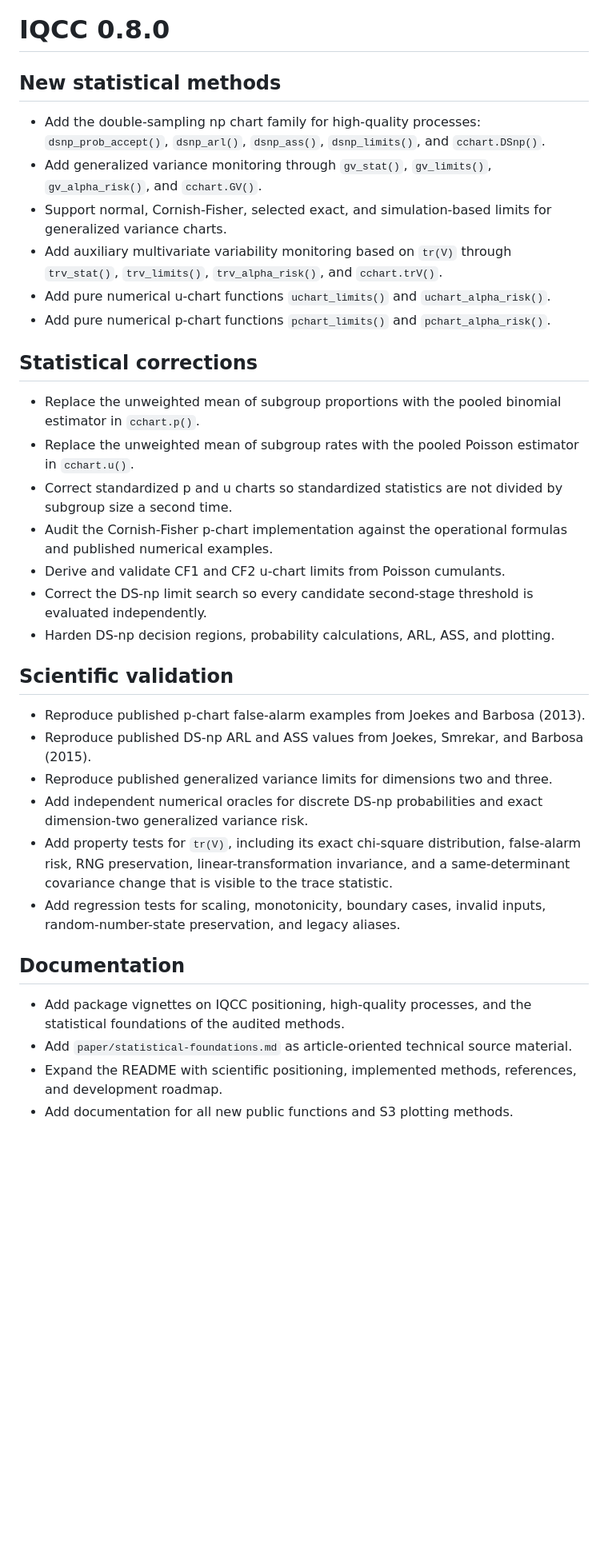
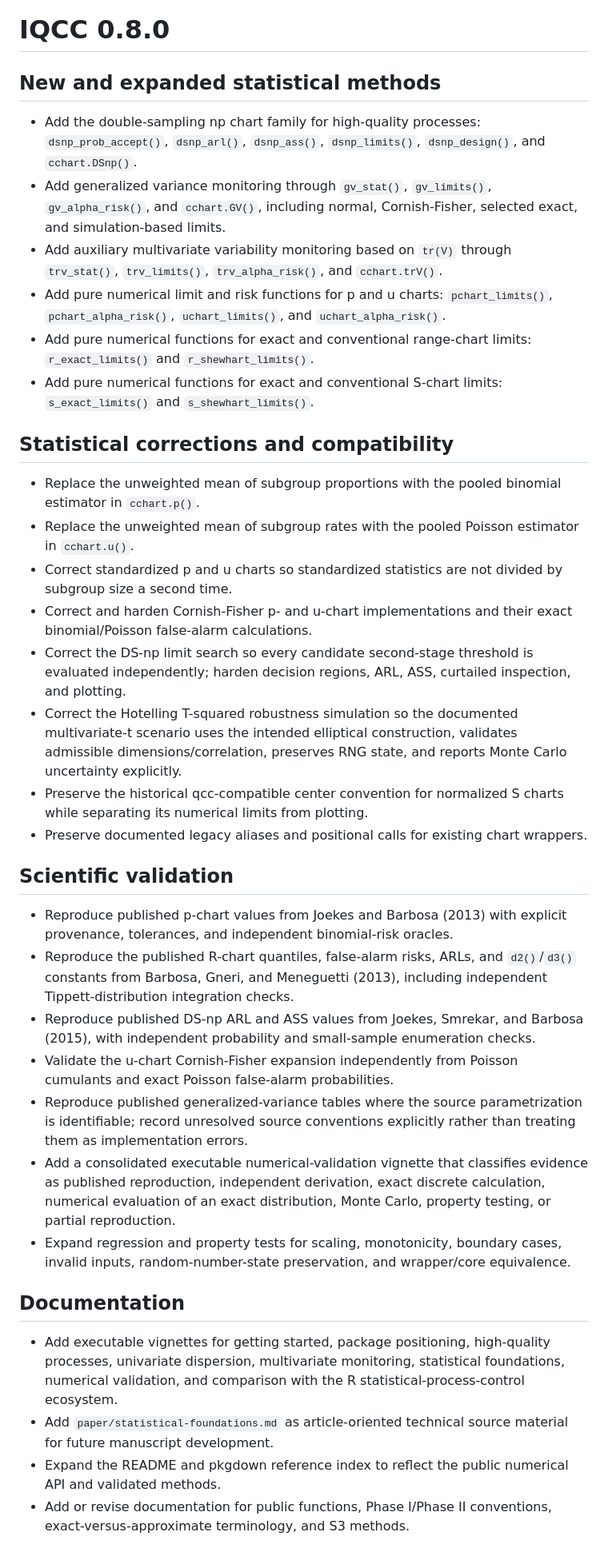
Before and after one commit to flaviobarros/IQCC, a Markdown page: NEWS.md, the part around one of its changes. Shown at 80% size. Rendered like a GitHub page; blank space fills up the shorter version.

Commit message:
Prepare NEWS for IQCC 0.8.0 release

```diff
--- a/NEWS.md
+++ b/NEWS.md
@@ -1,22 +1,24 @@
 # IQCC 0.8.0
 
-## New statistical methods
+## New and expanded statistical methods
 
 - Add the double-sampling np chart family for high-quality processes:
-  `dsnp_prob_accept()`, `dsnp_arl()`, `dsnp_ass()`, `dsnp_limits()`, and
-  `cchart.DSnp()`.
+  `dsnp_prob_accept()`, `dsnp_arl()`, `dsnp_ass()`, `dsnp_limits()`,
+  `dsnp_design()`, and `cchart.DSnp()`.
 - Add generalized variance monitoring through `gv_stat()`, `gv_limits()`,
-  `gv_alpha_risk()`, and `cchart.GV()`.
-- Support normal, Cornish-Fisher, selected exact, and simulation-based limits
-  for generalized variance charts.
+  `gv_alpha_risk()`, and `cchart.GV()`, including normal, Cornish-Fisher,
+  selected exact, and simulation-based limits.
 - Add auxiliary multivariate variability monitoring based on `tr(V)` through
   `trv_stat()`, `trv_limits()`, `trv_alpha_risk()`, and `cchart.trV()`.
-- Add pure numerical u-chart functions `uchart_limits()` and
+- Add pure numerical limit and risk functions for p and u charts:
+  `pchart_limits()`, `pchart_alpha_risk()`, `uchart_limits()`, and
   `uchart_alpha_risk()`.
-- Add pure numerical p-chart functions `pchart_limits()` and
-  `pchart_alpha_risk()`.
+- Add pure numerical functions for exact and conventional range-chart limits:
+  `r_exact_limits()` and `r_shewhart_limits()`.
+- Add pure numerical functions for exact and conventional S-chart limits:
+  `s_exact_limits()` and `s_shewhart_limits()`.
 
-## Statistical corrections
+## Statistical corrections and compatibility
 
 - Replace the unweighted mean of subgroup proportions with the pooled binomial
   estimator in `cchart.p()`.
@@ -24,37 +26,53 @@
   estimator in `cchart.u()`.
 - Correct standardized p and u charts so standardized statistics are not
   divided by subgroup size a second time.
-- Audit the Cornish-Fisher p-chart implementation against the operational
-  formulas and published numerical examples.
-- Derive and validate CF1 and CF2 u-chart limits from Poisson cumulants.
+- Correct and harden Cornish-Fisher p- and u-chart implementations and their
+  exact binomial/Poisson false-alarm calculations.
 - Correct the DS-np limit search so every candidate second-stage threshold is
-  evaluated independently.
-- Harden DS-np decision regions, probability calculations, ARL, ASS, and
-  plotting.
+  evaluated independently; harden decision regions, ARL, ASS, curtailed
+  inspection, and plotting.
+- Correct the Hotelling T-squared robustness simulation so the documented
+  multivariate-t scenario uses the intended elliptical construction, validates
+  admissible dimensions/correlation, preserves RNG state, and reports Monte
+  Carlo uncertainty explicitly.
+- Preserve the historical qcc-compatible center convention for normalized
+  S charts while separating its numerical limits from plotting.
+- Preserve documented legacy aliases and positional calls for existing chart
+  wrappers.
 
 ## Scientific validation
 
-- Reproduce published p-chart false-alarm examples from Joekes and Barbosa
-  (2013).
+- Reproduce published p-chart values from Joekes and Barbosa (2013) with
+  explicit provenance, tolerances, and independent binomial-risk oracles.
+- Reproduce the published R-chart quantiles, false-alarm risks, ARLs, and
+  `d2()`/`d3()` constants from Barbosa, Gneri, and Meneguetti (2013), including
+  independent Tippett-distribution integration checks.
 - Reproduce published DS-np ARL and ASS values from Joekes, Smrekar, and
-  Barbosa (2015).
-- Reproduce published generalized variance limits for dimensions two and
-  three.
-- Add independent numerical oracles for discrete DS-np probabilities and
-  exact dimension-two generalized variance risk.
-- Add property tests for `tr(V)`, including its exact chi-square distribution,
-  false-alarm risk, RNG preservation, linear-transformation invariance, and a
-  same-determinant covariance change that is visible to the trace statistic.
-- Add regression tests for scaling, monotonicity, boundary cases, invalid
-  inputs, random-number-state preservation, and legacy aliases.
+  Barbosa (2015), with independent probability and small-sample enumeration
+  checks.
+- Validate the u-chart Cornish-Fisher expansion independently from Poisson
+  cumulants and exact Poisson false-alarm probabilities.
+- Reproduce published generalized-variance tables where the source
+  parametrization is identifiable; record unresolved source conventions
+  explicitly rather than treating them as implementation errors.
+- Add a consolidated executable numerical-validation vignette that classifies
+  evidence as published reproduction, independent derivation, exact discrete
+  calculation, numerical evaluation of an exact distribution, Monte Carlo,
+  property testing, or partial reproduction.
+- Expand regression and property tests for scaling, monotonicity, boundary
+  cases, invalid inputs, random-number-state preservation, and wrapper/core
+  equivalence.
 
 ## Documentation
 
-- Add package vignettes on IQCC positioning, high-quality processes, and the
-  statistical foundations of the audited methods.
+- Add executable vignettes for getting started, package positioning,
+  high-quality processes, univariate dispersion, multivariate monitoring,
+  statistical foundations, numerical validation, and comparison with the
+  R statistical-process-control ecosystem.
 - Add `paper/statistical-foundations.md` as article-oriented technical source
-  material.
-- Expand the README with scientific positioning, implemented methods,
-  references, and development roadmap.
-- Add documentation for all new public functions and S3 plotting methods.
+  material for future manuscript development.
+- Expand the README and pkgdown reference index to reflect the public numerical
+  API and validated methods.
+- Add or revise documentation for public functions, Phase I/Phase II
+  conventions, exact-versus-approximate terminology, and S3 methods.
 
```
Also changed, not shown: other parts of NEWS.md (+11 -16 lines).
